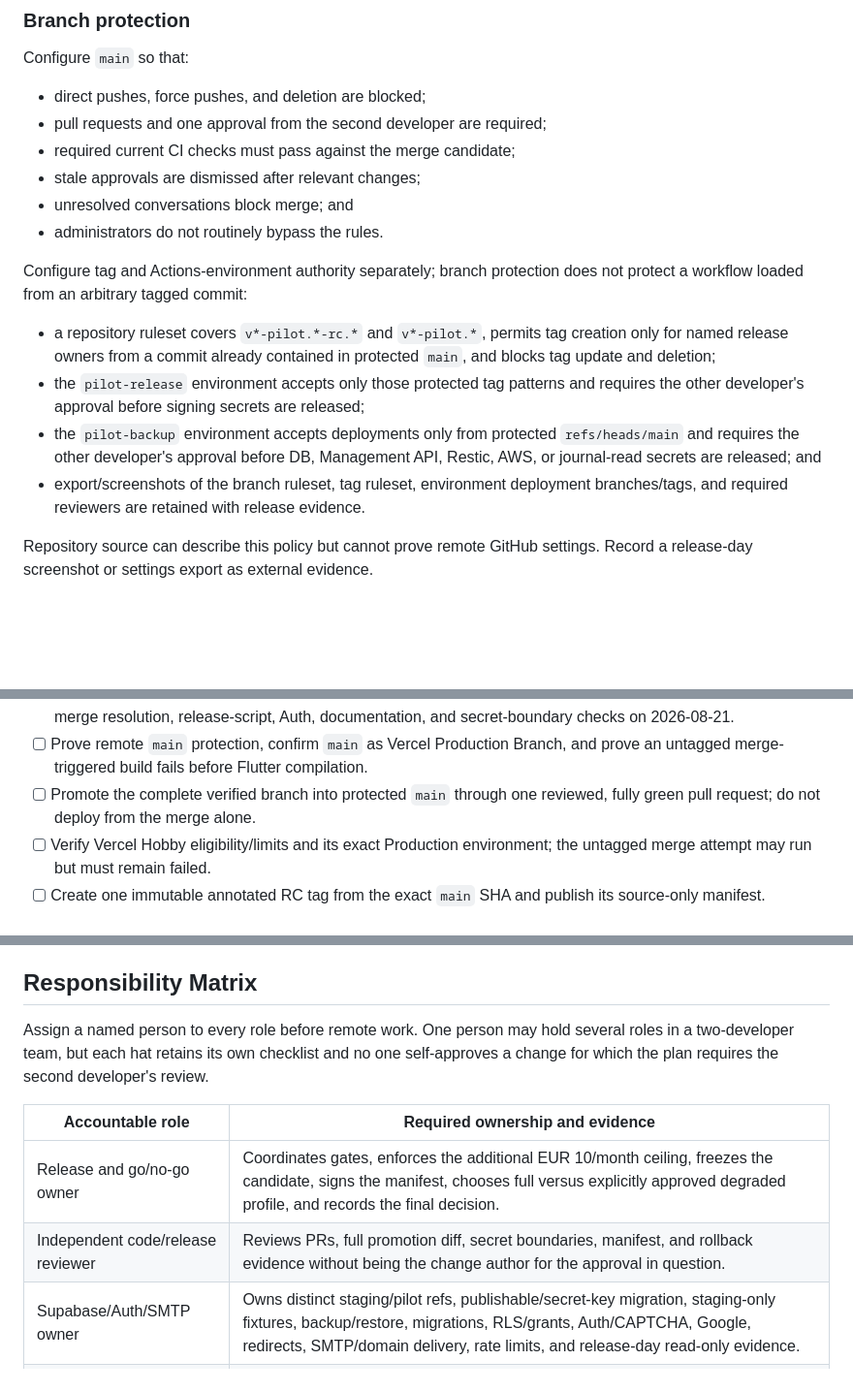
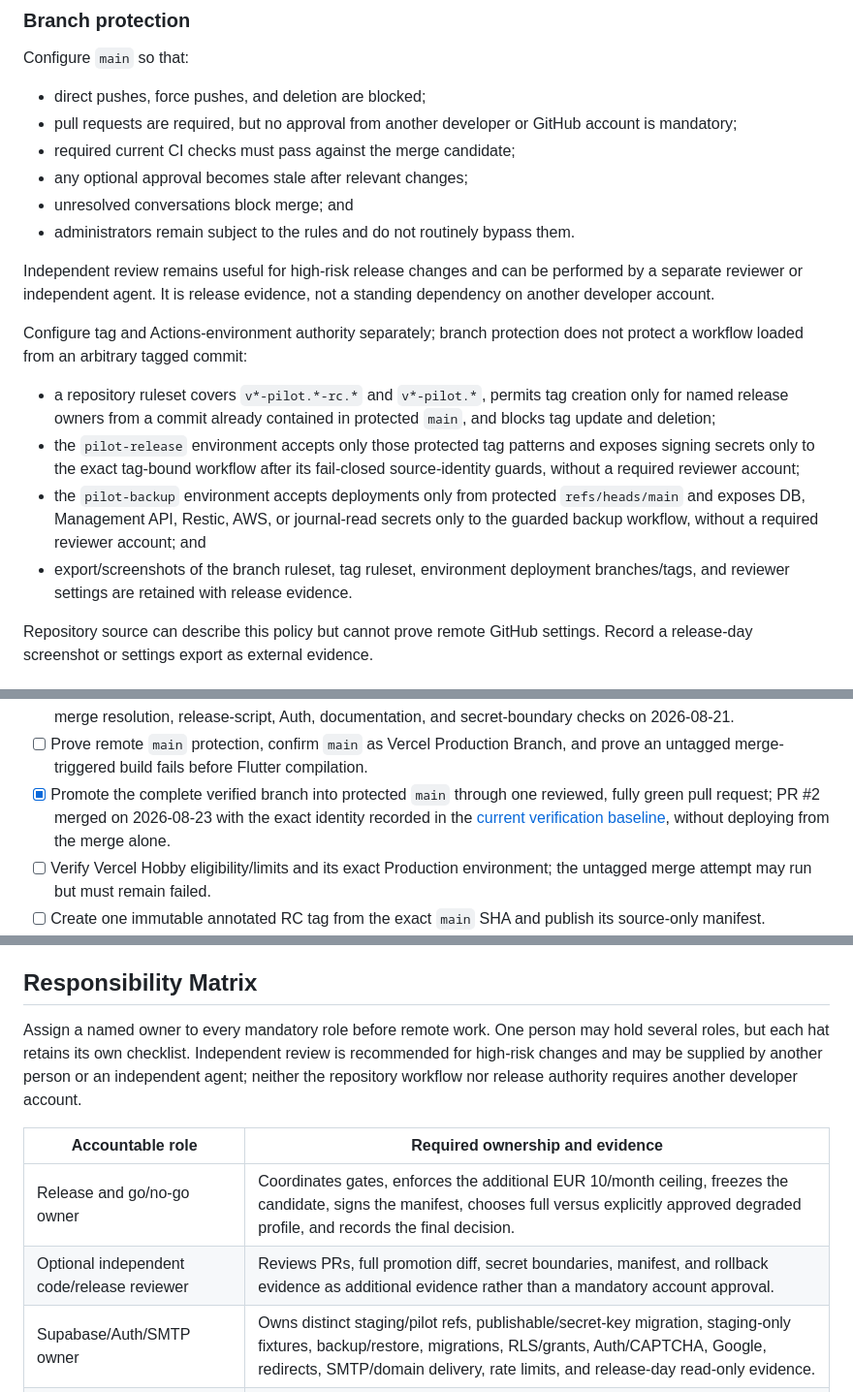
Before and after one commit to MyLifeGraph/MyLifeGraph, a Markdown page: docs/vps-pilot-release-plan.md, 3 parts joined by grey strips. Shown at 97% size. Rendered like a GitHub page; blank space fills up the shorter version.

Commit message:
Remove external reviewer account requirement

```diff
--- a/docs/vps-pilot-release-plan.md
+++ b/docs/vps-pilot-release-plan.md
@@ -769,11 +769,16 @@ partially integrated branch stack:
 Configure `main` so that:
 
 - direct pushes, force pushes, and deletion are blocked;
-- pull requests and one approval from the second developer are required;
+- pull requests are required, but no approval from another developer or GitHub
+  account is mandatory;
 - required current CI checks must pass against the merge candidate;
-- stale approvals are dismissed after relevant changes;
+- any optional approval becomes stale after relevant changes;
 - unresolved conversations block merge; and
-- administrators do not routinely bypass the rules.
+- administrators remain subject to the rules and do not routinely bypass them.
+
+Independent review remains useful for high-risk release changes and can be
+performed by a separate reviewer or independent agent. It is release evidence,
+not a standing dependency on another developer account.
 
 Configure tag and Actions-environment authority separately; branch protection
 does not protect a workflow loaded from an arbitrary tagged commit:
@@ -782,12 +787,14 @@ does not protect a workflow loaded from an arbitrary tagged commit:
   creation only for named release owners from a commit already contained in
   protected `main`, and blocks tag update and deletion;
 - the `pilot-release` environment accepts only those protected tag patterns and
-  requires the other developer's approval before signing secrets are released;
+  exposes signing secrets only to the exact tag-bound workflow after its
+  fail-closed source-identity guards, without a required reviewer account;
 - the `pilot-backup` environment accepts deployments only from protected
-  `refs/heads/main` and requires the other developer's approval before DB,
-  Management API, Restic, AWS, or journal-read secrets are released; and
+  `refs/heads/main` and exposes DB, Management API, Restic, AWS, or journal-read
+  secrets only to the guarded backup workflow, without a required reviewer
+  account; and
 - export/screenshots of the branch ruleset, tag ruleset, environment deployment
-  branches/tags, and required reviewers are retained with release evidence.
+  branches/tags, and reviewer settings are retained with release evidence.
 
 Repository source can describe this policy but cannot prove remote GitHub
 settings. Record a release-day screenshot or settings export as external
@@ -1643,8 +1650,11 @@ BYOK remains portable because the FastAPI request boundary already owns it.
 - [ ] Prove remote `main` protection, confirm `main` as Vercel Production
       Branch, and prove an untagged merge-triggered build fails before Flutter
       compilation.
-- [ ] Promote the complete verified branch into protected `main` through one
-      reviewed, fully green pull request; do not deploy from the merge alone.
+- [x] Promote the complete verified branch into protected `main` through one
+      reviewed, fully green pull request; PR #2 merged on 2026-08-23 with the
+      exact identity recorded in the
+      [current verification baseline](verification.md#current-verified-baseline),
+      without deploying from the merge alone.
 - [ ] Verify Vercel Hobby eligibility/limits and its exact Production
       environment; the untagged merge attempt may run but must remain failed.
 - [ ] Create one immutable annotated RC tag from the exact `main` SHA and publish
@@ -1716,15 +1726,16 @@ BYOK remains portable because the FastAPI request boundary already owns it.
 
 ## Responsibility Matrix
 
-Assign a named person to every role before remote work. One person may hold
-several roles in a two-developer team, but each hat retains its own checklist
-and no one self-approves a change for which the plan requires the second
-developer's review.
+Assign a named owner to every mandatory role before remote work. One person may
+hold several roles, but each hat retains its own checklist. Independent review
+is recommended for high-risk changes and may be supplied by another person or
+an independent agent; neither the repository workflow nor release authority
+requires another developer account.
 
 | Accountable role | Required ownership and evidence |
 | --- | --- |
 | Release and go/no-go owner | Coordinates gates, enforces the additional EUR 10/month ceiling, freezes the candidate, signs the manifest, chooses full versus explicitly approved degraded profile, and records the final decision. |
-| Independent code/release reviewer | Reviews PRs, full promotion diff, secret boundaries, manifest, and rollback evidence without being the change author for the approval in question. |
+| Optional independent code/release reviewer | Reviews PRs, full promotion diff, secret boundaries, manifest, and rollback evidence as additional evidence rather than a mandatory account approval. |
 | Supabase/Auth/SMTP owner | Owns distinct staging/pilot refs, publishable/secret-key migration, staging-only fixtures, backup/restore, migrations, RLS/grants, Auth/CAPTCHA, Google, redirects, SMTP/domain delivery, rate limits, and release-day read-only evidence. |
 | VPS/DNS/Caddy owner | Holds privileged `ops` authority and owns host patching, the three service identities, filesystem/Unix-socket permissions, executor-only rootless Docker, firewall, DNS/TLS, Caddy, `systemd`, logs, reboot, and rebuild. |
 | Codex account/quota owner | Confirms terms/account permission, performs only the `coach-executor` login, owns global/per-user budget and provider kill switch, monitors allowance, and can revoke the provider. |
```
Also changed, not shown: docs/verification.md (+11 -0 lines).
